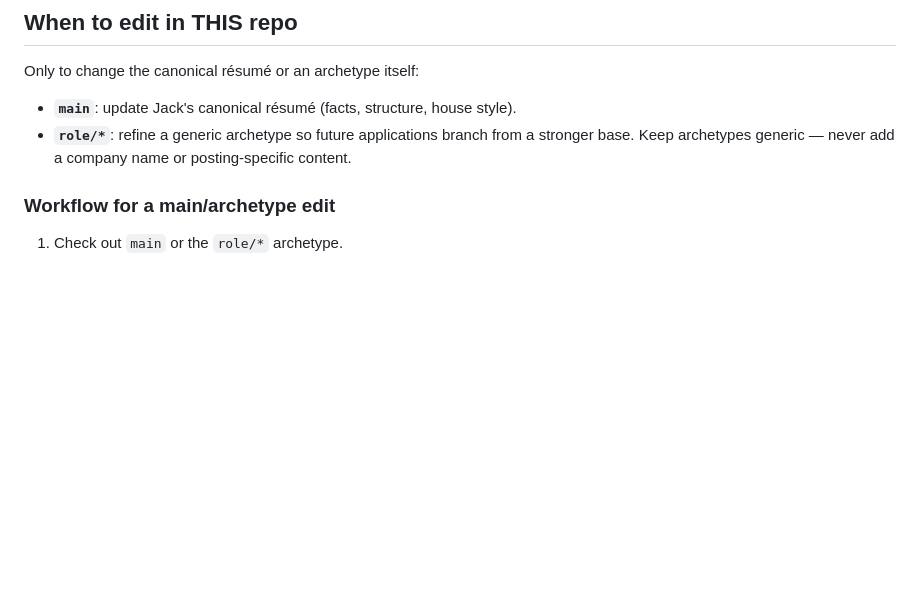
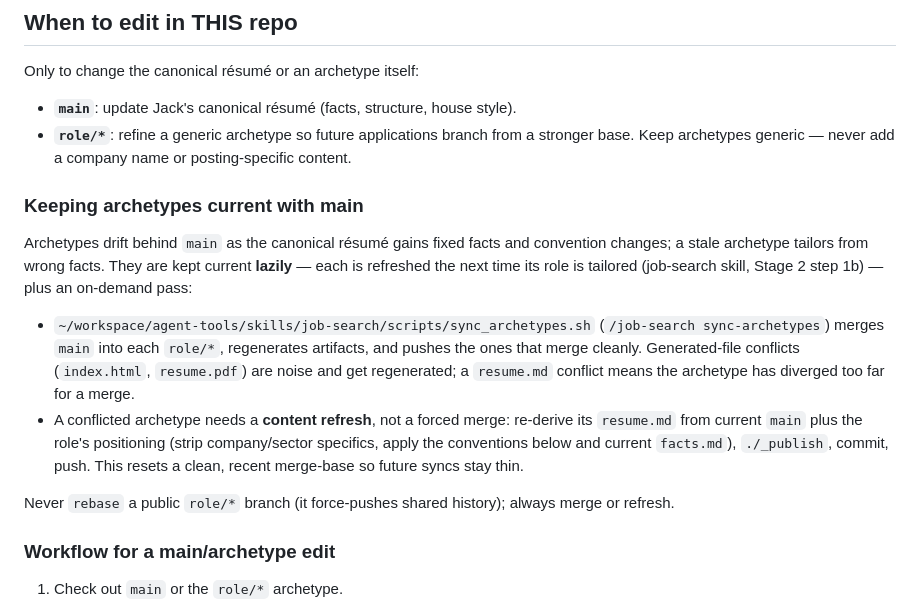
Before and after one commit to jacksenechal/resume, a Markdown page: AGENTS.md, the part around the change. Drawn GitHub-style; blank space fills up the shorter version.

Commit message:
AGENTS: document keeping role archetypes current with main
Lazy refresh (Stage 2 of the job-search skill) plus the on-demand
sync_archetypes.sh pass; merge or content-refresh, never rebase a public
role/* branch.

Co-Authored-By: Claude Opus 4.8 <noreply@anthropic.com>
Claude-Session: https://claude.ai/code/session_01Nz6BxGRTxi9CroabChJsyu

```diff
--- a/AGENTS.md
+++ b/AGENTS.md
@@ -41,6 +41,24 @@ Only to change the canonical résumé or an archetype itself:
 - **`main`**: update Jack's canonical résumé (facts, structure, house style).
 - **`role/*`**: refine a generic archetype so future applications branch from a stronger base.
   Keep archetypes generic — never add a company name or posting-specific content.
+
+### Keeping archetypes current with main
+
+Archetypes drift behind `main` as the canonical résumé gains fixed facts and convention
+changes; a stale archetype tailors from wrong facts. They are kept current **lazily** — each is
+refreshed the next time its role is tailored (job-search skill, Stage 2 step 1b) — plus an
+on-demand pass:
+
+- `~/workspace/agent-tools/skills/job-search/scripts/sync_archetypes.sh` (`/job-search
+  sync-archetypes`) merges `main` into each `role/*`, regenerates artifacts, and pushes the ones
+  that merge cleanly. Generated-file conflicts (`index.html`, `resume.pdf`) are noise and get
+  regenerated; a `resume.md` conflict means the archetype has diverged too far for a merge.
+- A conflicted archetype needs a **content refresh**, not a forced merge: re-derive its
+  `resume.md` from current `main` plus the role's positioning (strip company/sector specifics,
+  apply the conventions below and current `facts.md`), `./_publish`, commit, push. This resets a
+  clean, recent merge-base so future syncs stay thin.
+
+Never `rebase` a public `role/*` branch (it force-pushes shared history); always merge or refresh.
 
 ### Workflow for a main/archetype edit
 
```
